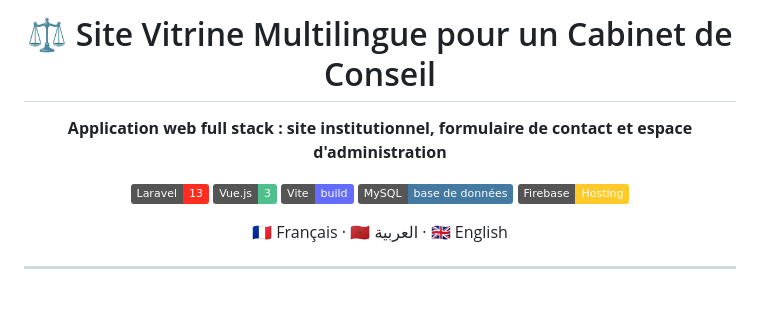
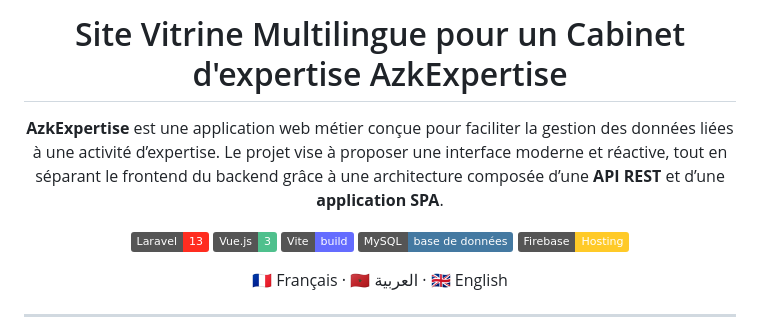
Before and after one commit to Fatima1234-cheg/Azkexpertise, a Markdown page: README.md, the part around the change. Rendered like a GitHub page; badges without logos; blank space fills up the shorter version.

Commit message:
fin du projet

```diff
--- a/README.md
+++ b/README.md
@@ -1,8 +1,11 @@
 <div align="center">
 
-# ⚖️ Site Vitrine Multilingue pour un Cabinet de Conseil
+#  Site Vitrine Multilingue pour un Cabinet d'expertise AzkExpertise
 
-**Application web full stack : site institutionnel, formulaire de contact et espace d'administration**
+
+
+**AzkExpertise** est une application web métier conçue pour faciliter la gestion des données liées à une activité d’expertise. Le projet vise à proposer une interface moderne et réactive, tout en séparant le frontend du backend grâce à une architecture composée d’une **API REST** et d’une **application SPA**.
+
 
 ![Laravel](https://img.shields.io/badge/Laravel-13-FF2D20?logo=laravel&logoColor=white)
 ![Vue.js](https://img.shields.io/badge/Vue.js-3-4FC08D?logo=vuedotjs&logoColor=white)
```
